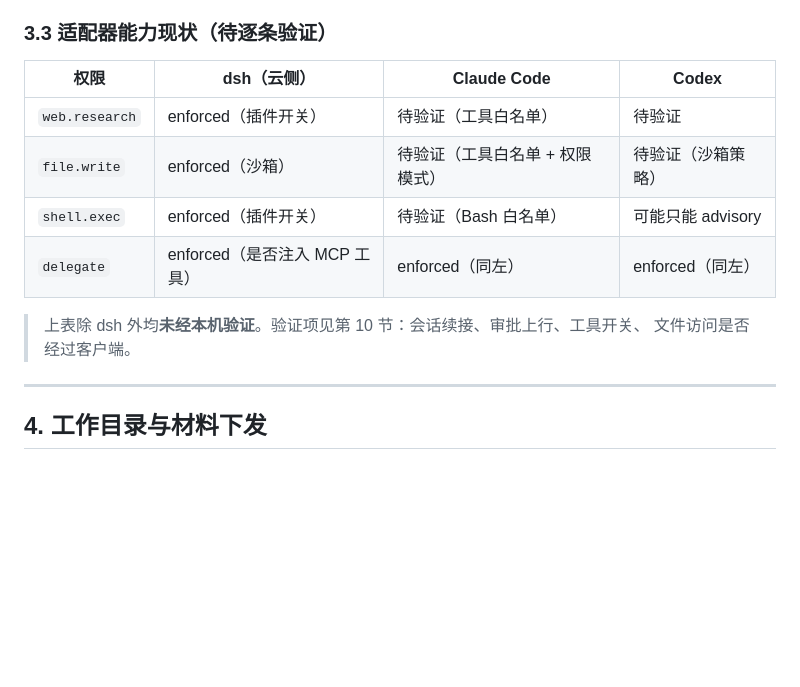
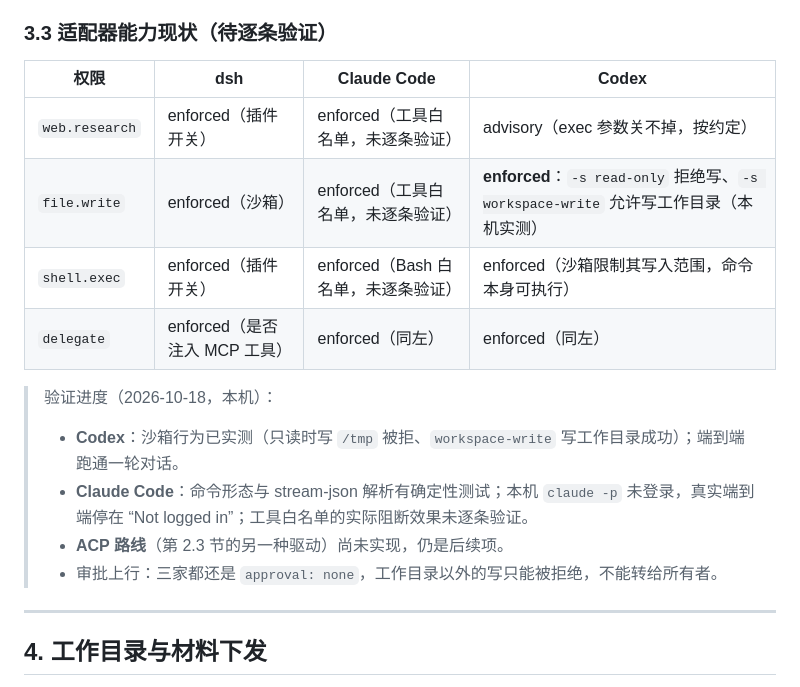
Before and after one commit to SanChiaki/Matrix, a Markdown page: docs/device-runtimes.md, the part around the change. Rendered like a GitHub page; blank space fills up the shorter version.

Commit message:
Docs: mark the device work as done and record what was actually verified
- REQUIREMENTS #37: the device side is complete except cloud read
  isolation (#34). Notes that dsh and Codex were verified end to end on
  this machine and that Claude Code stops at "Not logged in", which the
  driver now reports as the failure reason.
- docs/device-runtimes.md: the capability table reflects measurements
  rather than guesses — Codex read-only refused a write outside the
  workspace and workspace-write succeeded inside it; Claude Code's
  whitelist is covered by command-shape tests but not verified against
  the real binary. Approval relay remains `none` for all three.

```diff
--- a/docs/device-runtimes.md
+++ b/docs/device-runtimes.md
@@ -149,15 +149,19 @@ class AgentRuntime(Protocol):
 
 ### 3.3 适配器能力现状（待逐条验证）
 
-| 权限 | dsh（云侧） | Claude Code | Codex |
+| 权限 | dsh | Claude Code | Codex |
 | --- | --- | --- | --- |
-| `web.research` | enforced（插件开关） | 待验证（工具白名单） | 待验证 |
-| `file.write` | enforced（沙箱） | 待验证（工具白名单 + 权限模式） | 待验证（沙箱策略） |
-| `shell.exec` | enforced（插件开关） | 待验证（Bash 白名单） | 可能只能 advisory |
+| `web.research` | enforced（插件开关） | enforced（工具白名单，未逐条验证） | advisory（exec 参数关不掉，按约定） |
+| `file.write` | enforced（沙箱） | enforced（工具白名单，未逐条验证） | **enforced**：`-s read-only` 拒绝写、`-s workspace-write` 允许写工作目录（本机实测） |
+| `shell.exec` | enforced（插件开关） | enforced（Bash 白名单，未逐条验证） | enforced（沙箱限制其写入范围，命令本身可执行） |
 | `delegate` | enforced（是否注入 MCP 工具） | enforced（同左） | enforced（同左） |
 
-> 上表除 dsh 外均**未经本机验证**。验证项见第 10 节：会话续接、审批上行、工具开关、
-> 文件访问是否经过客户端。
+> 验证进度（2026-10-18，本机）：
+> - **Codex**：沙箱行为已实测（只读时写 `/tmp` 被拒、`workspace-write` 写工作目录成功）；端到端跑通一轮对话。
+> - **Claude Code**：命令形态与 stream-json 解析有确定性测试；本机 `claude -p` 未登录，真实端到端停在
+>   “Not logged in”；工具白名单的实际阻断效果未逐条验证。
+> - **ACP 路线**（第 2.3 节的另一种驱动）尚未实现，仍是后续项。
+> - 审批上行：三家都还是 `approval: none`，工作目录以外的写只能被拒绝，不能转给所有者。
 
 ---
 
```
Also changed, not shown: REQUIREMENTS.md (+1 -1 lines).
